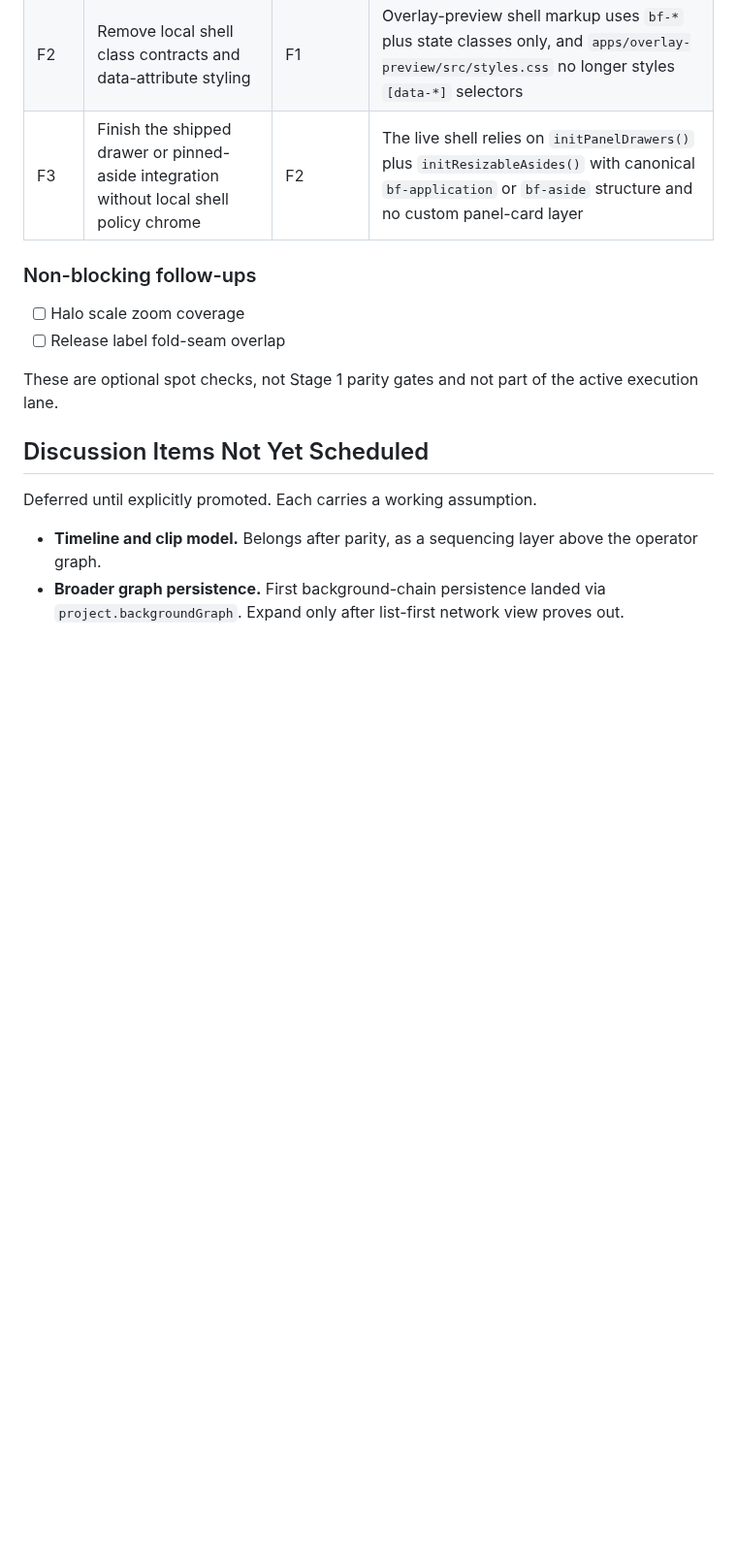
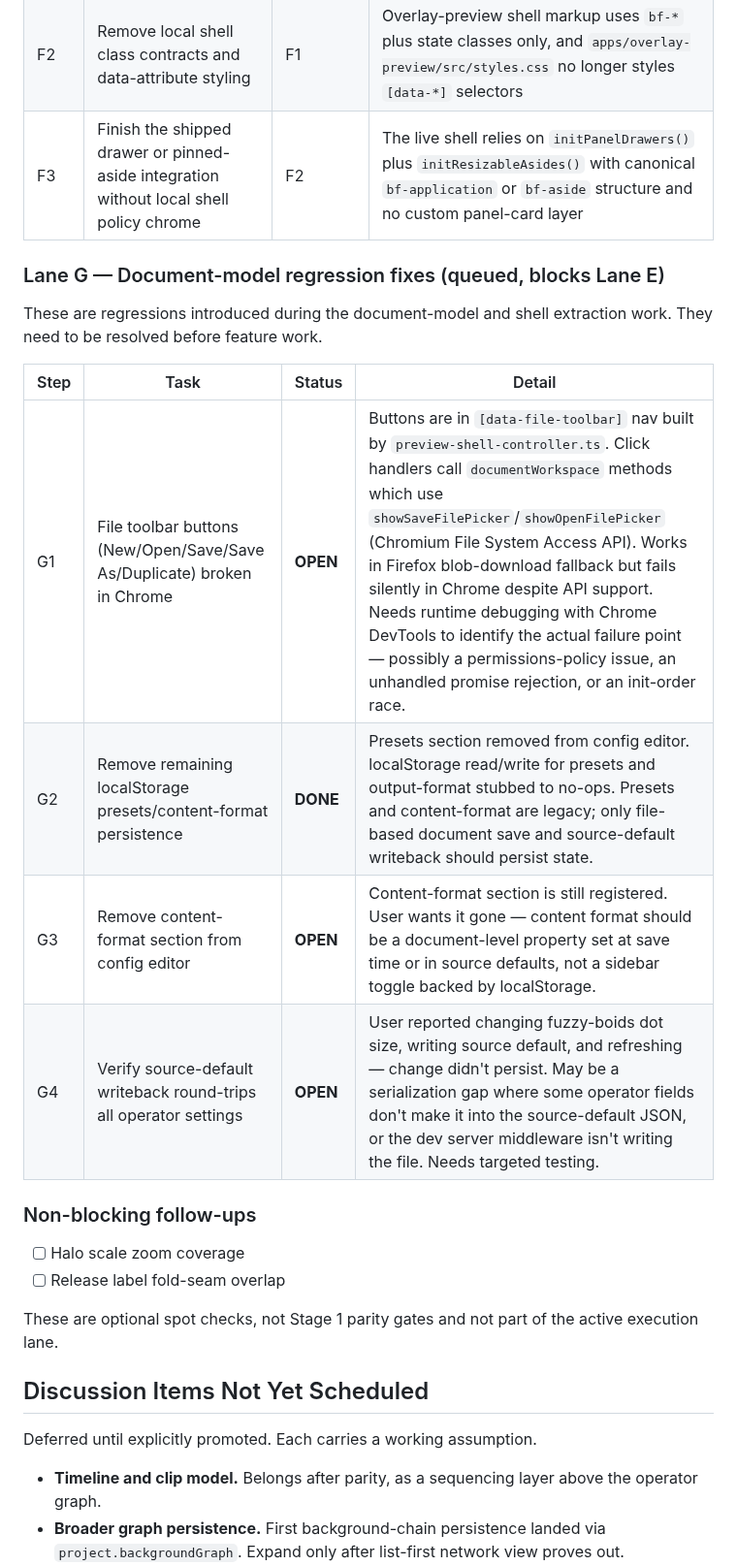
Before and after one commit to lyubomir-popov/brand-layout-ops, a Markdown page: docs/TODO.md, the part around the change. Shown at 97% size. Drawn GitHub-style; blank space fills up the shorter version.

Commit message:
docs: add Lane G — document-model regression fixes to TODO

```diff
--- a/docs/TODO.md
+++ b/docs/TODO.md
@@ -210,6 +210,17 @@ Lanes A-D are complete. See `docs/history.md` for the closed parity, shell-reduc
 | F2 | Remove local shell class contracts and data-attribute styling | F1 | Overlay-preview shell markup uses `bf-*` plus state classes only, and `apps/overlay-preview/src/styles.css` no longer styles `[data-*]` selectors |
 | F3 | Finish the shipped drawer or pinned-aside integration without local shell policy chrome | F2 | The live shell relies on `initPanelDrawers()` plus `initResizableAsides()` with canonical `bf-application` or `bf-aside` structure and no custom panel-card layer |
 
+### Lane G — Document-model regression fixes (queued, blocks Lane E)
+
+These are regressions introduced during the document-model and shell extraction work. They need to be resolved before feature work.
+
+| Step | Task | Status | Detail |
+|------|------|--------|--------|
+| G1 | File toolbar buttons (New/Open/Save/Save As/Duplicate) broken in Chrome | **OPEN** | Buttons are in `[data-file-toolbar]` nav built by `preview-shell-controller.ts`. Click handlers call `documentWorkspace` methods which use `showSaveFilePicker`/`showOpenFilePicker` (Chromium File System Access API). Works in Firefox blob-download fallback but fails silently in Chrome despite API support. Needs runtime debugging with Chrome DevTools to identify the actual failure point — possibly a permissions-policy issue, an unhandled promise rejection, or an init-order race. |
+| G2 | Remove remaining localStorage presets/content-format persistence | **DONE** | Presets section removed from config editor. localStorage read/write for presets and output-format stubbed to no-ops. Presets and content-format are legacy; only file-based document save and source-default writeback should persist state. |
+| G3 | Remove content-format section from config editor | **OPEN** | Content-format section is still registered. User wants it gone — content format should be a document-level property set at save time or in source defaults, not a sidebar toggle backed by localStorage. |
+| G4 | Verify source-default writeback round-trips all operator settings | **OPEN** | User reported changing fuzzy-boids dot size, writing source default, and refreshing — change didn't persist. May be a serialization gap where some operator fields don't make it into the source-default JSON, or the dev server middleware isn't writing the file. Needs targeted testing. |
+
 ### Non-blocking follow-ups
 
 - [ ] Halo scale zoom coverage
```
